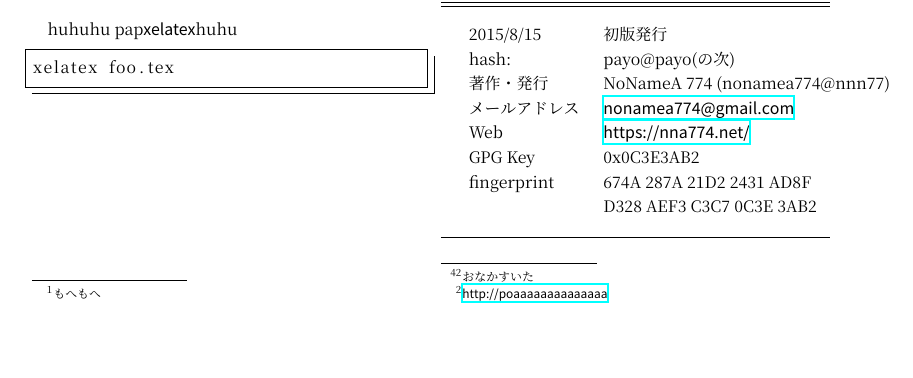
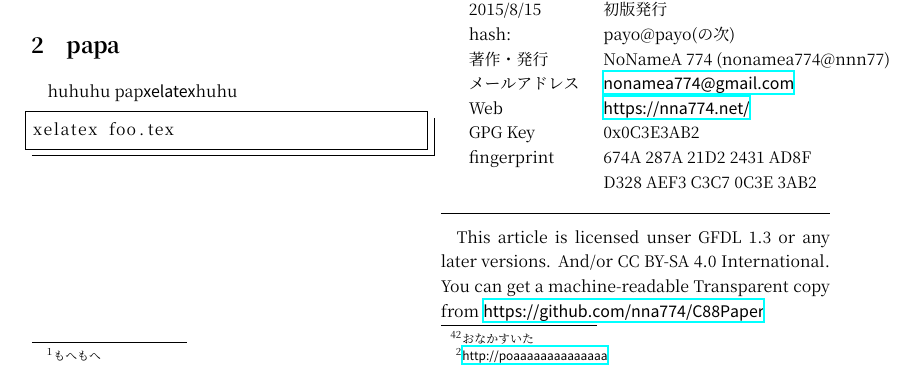
Before and after one commit to nna774/C88Paper, a LaTeX document (c88paper.tex): part of the page, cut so that both start at the same text, the shorter picture padded with empty space. Compiled offline with XeLaTeX; a missing font is replaced by an installed copy or a similar font.

Commit message:
add license notice

```diff
--- a/c88paper.tex
+++ b/c88paper.tex
@@ -89,4 +89,6 @@ fingerprint & 674A 287A 21D2 2431 AD8F \\
 \end{tabular}
 \vskip3mm\hrule\vskip3mm
 
+This article is licensed unser GFDL 1.3 or any later versions. And/or CC BY-SA 4.0 International.
+You can get a machine-readable Transparent copy from \url{https://github.com/nna774/C88Paper}
 \end{document}
```
